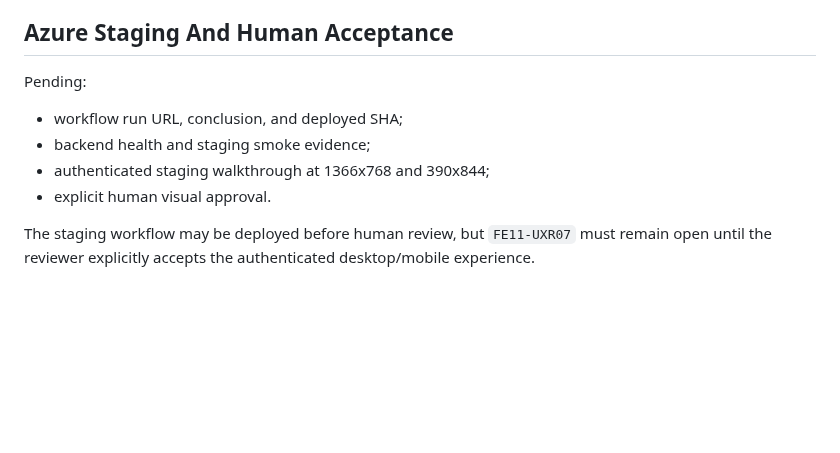
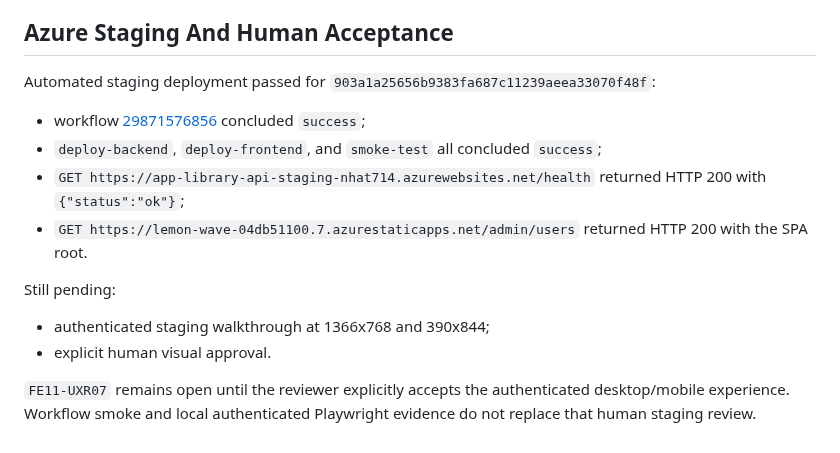
Before and after one commit to SWP391-LibraryManagement/LibraryManagement, a Markdown page: .sdd/reviews/admin-console-full-refactor-validation-2026-07-22.md, the part around the change. Rendered like a GitHub page; blank space fills up the shorter version.

Commit message:
docs: record admin staging deployment

```diff
--- a/.sdd/reviews/admin-console-full-refactor-validation-2026-07-22.md
+++ b/.sdd/reviews/admin-console-full-refactor-validation-2026-07-22.md
@@ -86,13 +86,22 @@ styles, reduced-motion behavior, desktop table, and mobile card presentation.
 
 ## Azure Staging And Human Acceptance
 
-Pending:
+Automated staging deployment passed for
+`903a1a25656b9383fa687c11239aeea33070f48f`:
 
-- workflow run URL, conclusion, and deployed SHA;
-- backend health and staging smoke evidence;
+- workflow [29871576856](https://github.com/SWP391-LibraryManagement/LibraryManagement/actions/runs/29871576856)
+  concluded `success`;
+- `deploy-backend`, `deploy-frontend`, and `smoke-test` all concluded `success`;
+- `GET https://app-library-api-staging-nhat714.azurewebsites.net/health`
+  returned HTTP 200 with `{"status":"ok"}`;
+- `GET https://lemon-wave-04db51100.7.azurestaticapps.net/admin/users`
+  returned HTTP 200 with the SPA root.
+
+Still pending:
+
 - authenticated staging walkthrough at 1366x768 and 390x844;
 - explicit human visual approval.
 
-The staging workflow may be deployed before human review, but `FE11-UXR07`
-must remain open until the reviewer explicitly accepts the authenticated
-desktop/mobile experience.
+`FE11-UXR07` remains open until the reviewer explicitly accepts the
+authenticated desktop/mobile experience. Workflow smoke and local authenticated
+Playwright evidence do not replace that human staging review.
```
Also changed, not shown: 2 other files.
